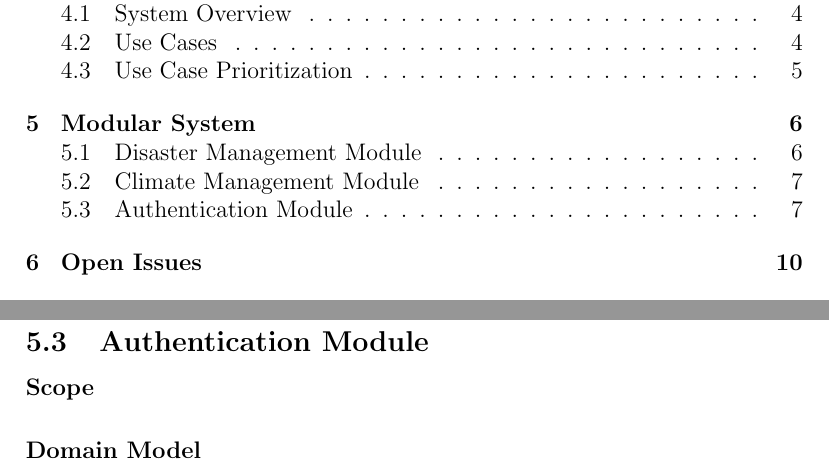
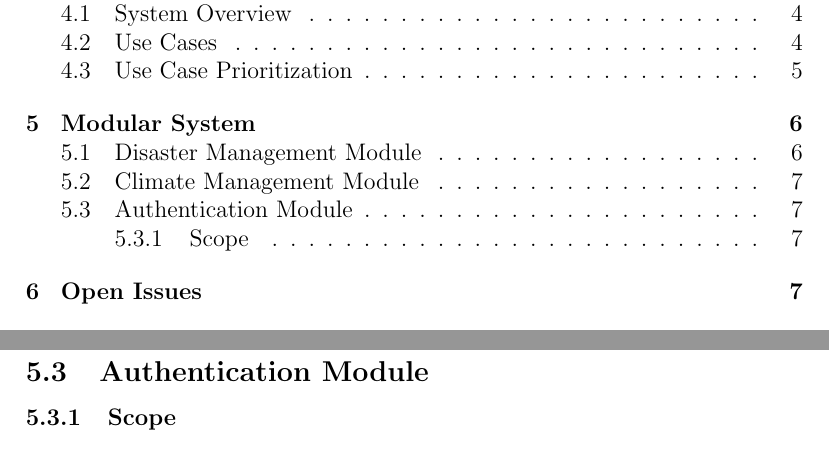
Before and after one commit to Coeus2016/GeospatialDataProcessorVisualiser_documentation, a LaTeX document (FunctionalRequirements/ApplicationRequirementsAndDesign.tex, which reads FunctionalRequirements/auth_module.tex): two parts of pages 2 and 8 of 11, joined at a grey line, cut so that both start at the same text. Compiled offline with pdfLaTeX.

Commit message:
updated authentication module

```diff
--- a/FunctionalRequirements/auth_module.tex
+++ b/FunctionalRequirements/auth_module.tex
@@ -1,7 +1,6 @@
-\paragraph{Scope}
+\subsubsection{Scope}
 \input{auth_scope}
-\paragraph{Domain Model}
-\input{auth_domain_model}
+
 %For each service descripe, draw service contract diagram,
 
 %process diagram if needed
```
